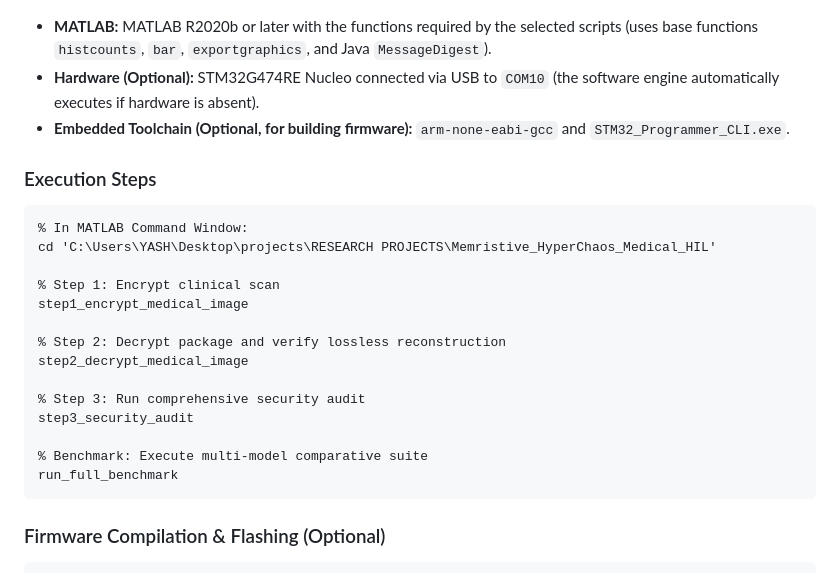
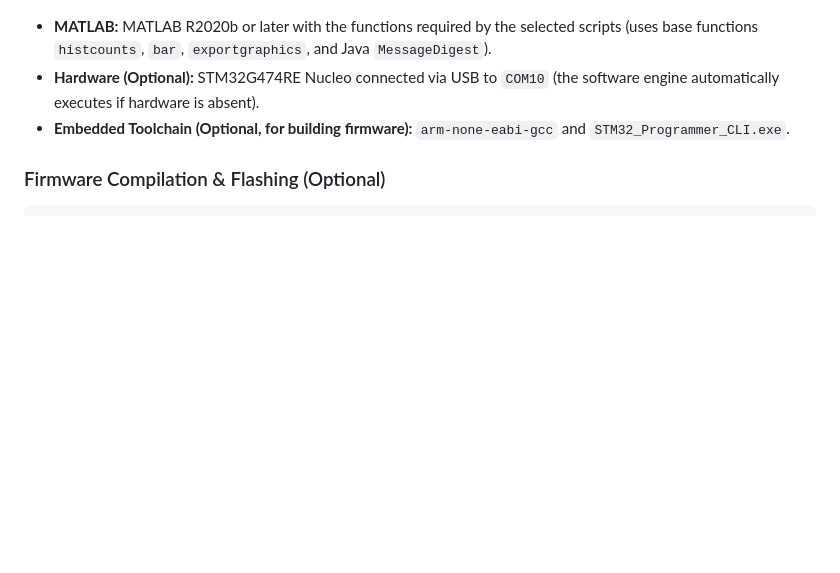
Before and after one commit to Mukesh-Yadav-4/Memristive-hyperchaotic-medical-image-encryption, a Markdown page: README.md, the part around the change. GitHub-like rendering; blank space fills up the shorter version.

Commit message:
docs: remove local path execution steps from README

````diff
--- a/README.md
+++ b/README.md
@@ -196,24 +196,6 @@ The repository is structured into modular scripts and engines requiring **MATLAB
 * **Hardware (Optional):** STM32G474RE Nucleo connected via USB to `COM10` (the software engine automatically executes if hardware is absent).
 * **Embedded Toolchain (Optional, for building firmware):** `arm-none-eabi-gcc` and `STM32_Programmer_CLI.exe`.
 
-### Execution Steps
-```matlab
-% In MATLAB Command Window:
-cd 'C:\Users\YASH\Desktop\projects\RESEARCH PROJECTS\Memristive_HyperChaos_Medical_HIL'
-
-% Step 1: Encrypt clinical scan
-step1_encrypt_medical_image
-
-% Step 2: Decrypt package and verify lossless reconstruction
-step2_decrypt_medical_image
-
-% Step 3: Run comprehensive security audit
-step3_security_audit
-
-% Benchmark: Execute multi-model comparative suite
-run_full_benchmark
-```
-
 ### Firmware Compilation & Flashing (Optional)
 ```powershell
 cd hardware_stm32
````
